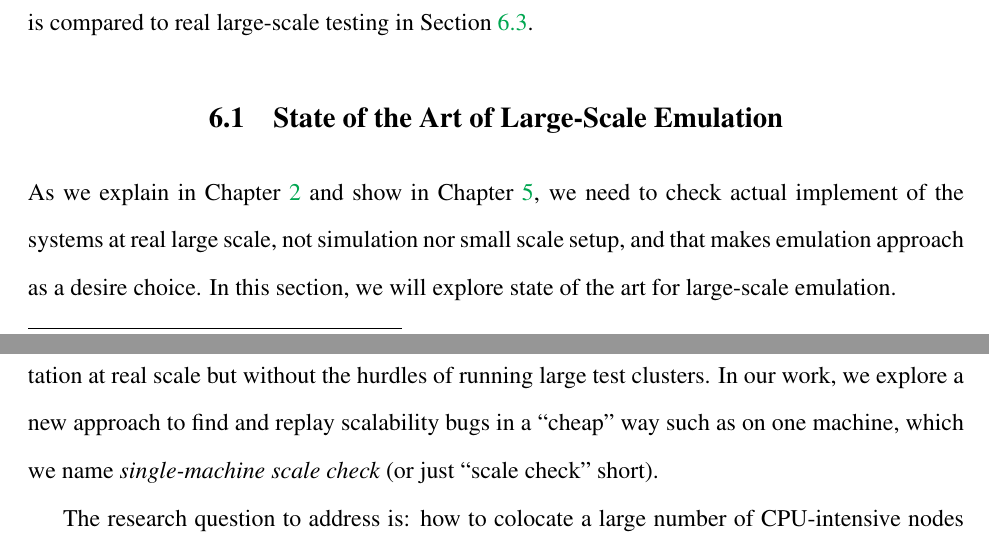
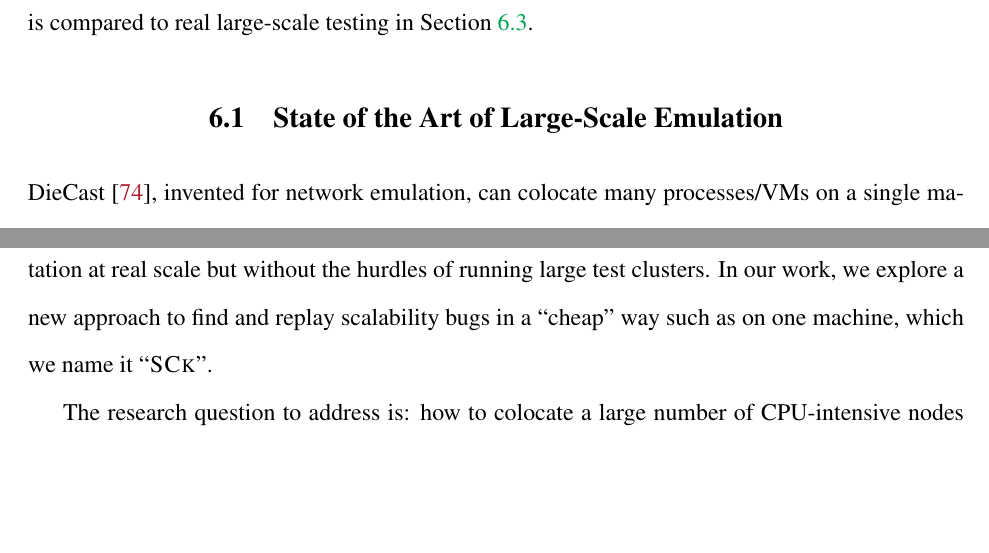
Before and after one commit to tanakorn/dissertation, a LaTeX thesis (main.tex, which reads sck-intro.tex, sck-sck.tex): two parts of pages 94 and 95 of 118 before the commit and two parts of pages 94 and 96 of 117 after it, joined at a grey line, cut so that both start at the same text, the shorter picture padded with empty space. Compiled offline with pdfLaTeX.

Commit message:
Polish SCk

```diff
--- a/sck-intro.tex
+++ b/sck-intro.tex
@@ -30,10 +30,10 @@ effective and accurate \sck\ is compared to real large-scale testing in Section
 \section{State of the Art of Large-Scale Emulation}
 \label{mot-state}
 
-As we explain in Chapter \ref{chp-bg} and show in Chapter \ref{chp-scb}, we need
-to check actual implement of the systems at real large scale, not simulation nor
-small scale setup, and that makes emulation approach as a desire choice. In this
-section, we will explore state of the art for large-scale emulation.
+%As we explain in Chapter \ref{chp-bg} and show in Chapter \ref{chp-scb}, we need
+%to check actual implement of the systems at real large scale, not simulation nor
+%small scale setup, and that makes emulation approach as a desire choice. In this
+%section, we will explore state of the art for large-scale emulation.
 
 % --------------- emulation
 %Real-scale emulation checks real implementations in an emulated
--- a/sck-sck.tex
+++ b/sck-sck.tex
@@ -9,10 +9,8 @@ We believe new methods are needed to help developers check their
 systems/protocols implementation at real scale but without the hurdles of
 running large test clusters.
 %
-In our work, we explore a new approach to find and replay scalability bugs
-in a ``cheap'' way such as on one machine, which we name {\em
-  single-machine scale check} (or just ``scale check'' short).
-
+In our work, we explore a new approach to find and replay scalability bugs in a
+``cheap'' way such as on one machine, which we name it ``\sck''.
 
 The research question to address is: how to colocate a large number of
 CPU-intensive nodes on one machine with limited resources and yet still
```
Also changed, not shown: sck-intro.tex (12 more changed lines), sck-sck.tex (34 more changed lines).
